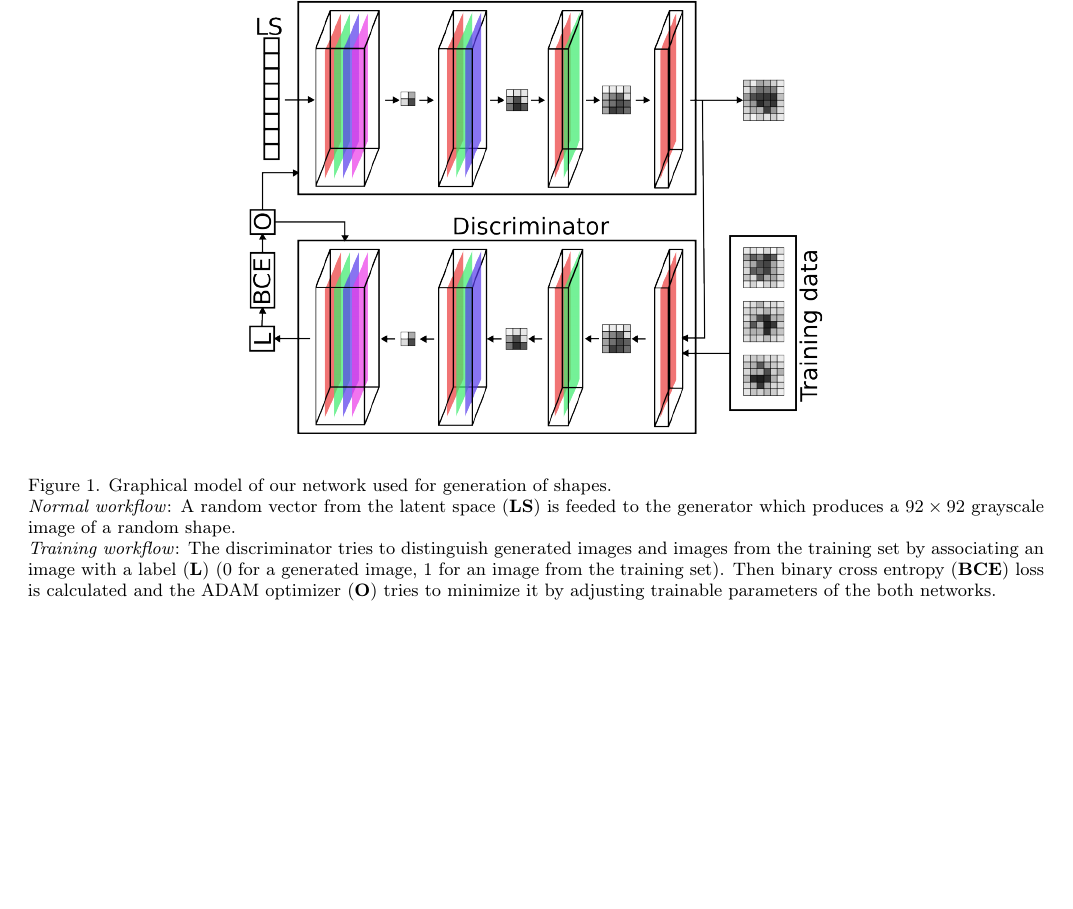
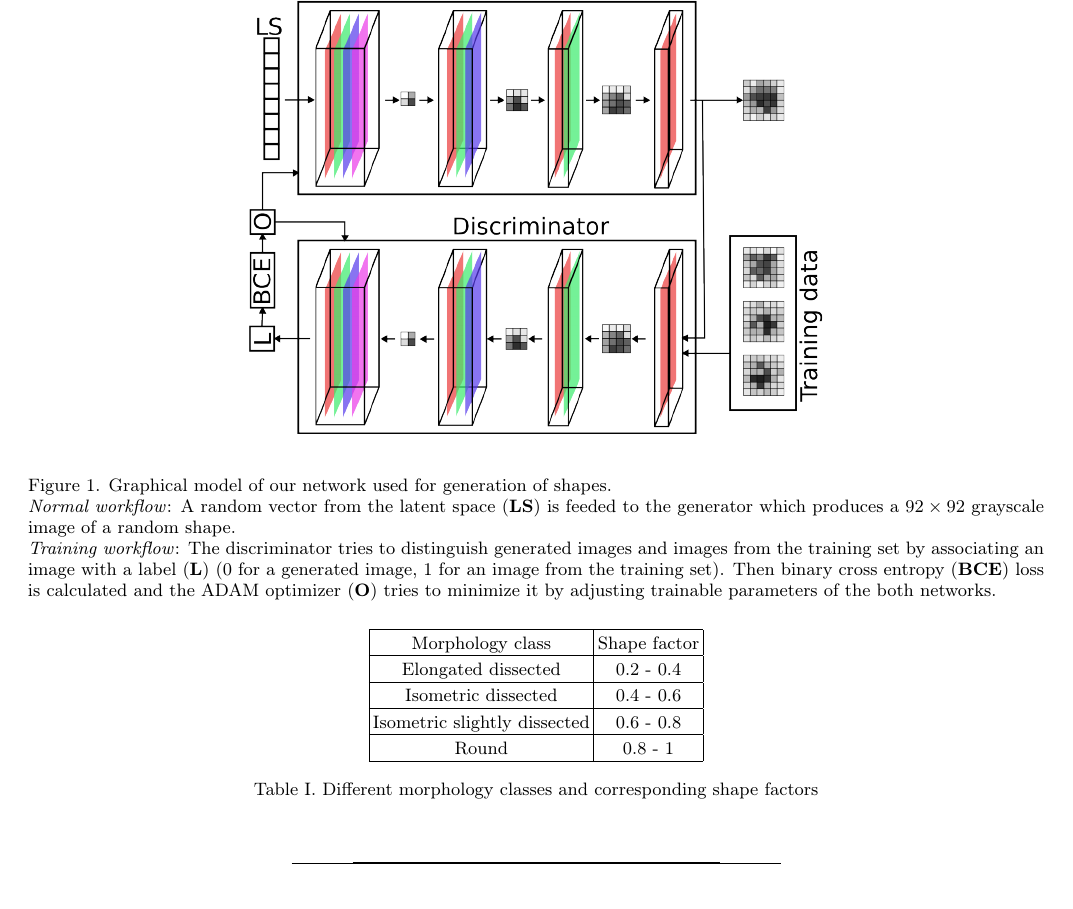
Before and after one commit to fatimp/shapes-dataset-paper, a LaTeX paper (paper.tex): part of page 2 of 3, cut so that both start at the same text, the shorter picture padded with empty space. Compiled offline with pdfLaTeX.

Commit message:
More about shape classes

```diff
--- a/paper.tex
+++ b/paper.tex
@@ -146,3 +147,22 @@ et~al.\cite{PLoS_ONE} for our dataset.
+\begin{table*}[!htp]
+  \centering
+  \begin{tabular}{|c|c|}
+    \hline
+    Morphology class & Shape factor \\
+    \hline
+    Elongated dissected & 0.2 - 0.4 \\
+    \hline
+    Isometric dissected & 0.4 - 0.6 \\
+    \hline
+    Isometric slightly dissected & 0.6 - 0.8 \\
+    \hline
+    Round & 0.8 - 1 \\
+    \hline
+  \end{tabular}
+  \caption{Different morphology classes and corresponding shape factors}
+  \label{tab:morph-classes}
+\end{table*}
+
 \begin{figure*}[tp]
   \centering
   \includegraphics[width=0.45\linewidth]{images/roundness-elongation.png}
```
Also changed, not shown: paper.tex (3 more changed lines).
